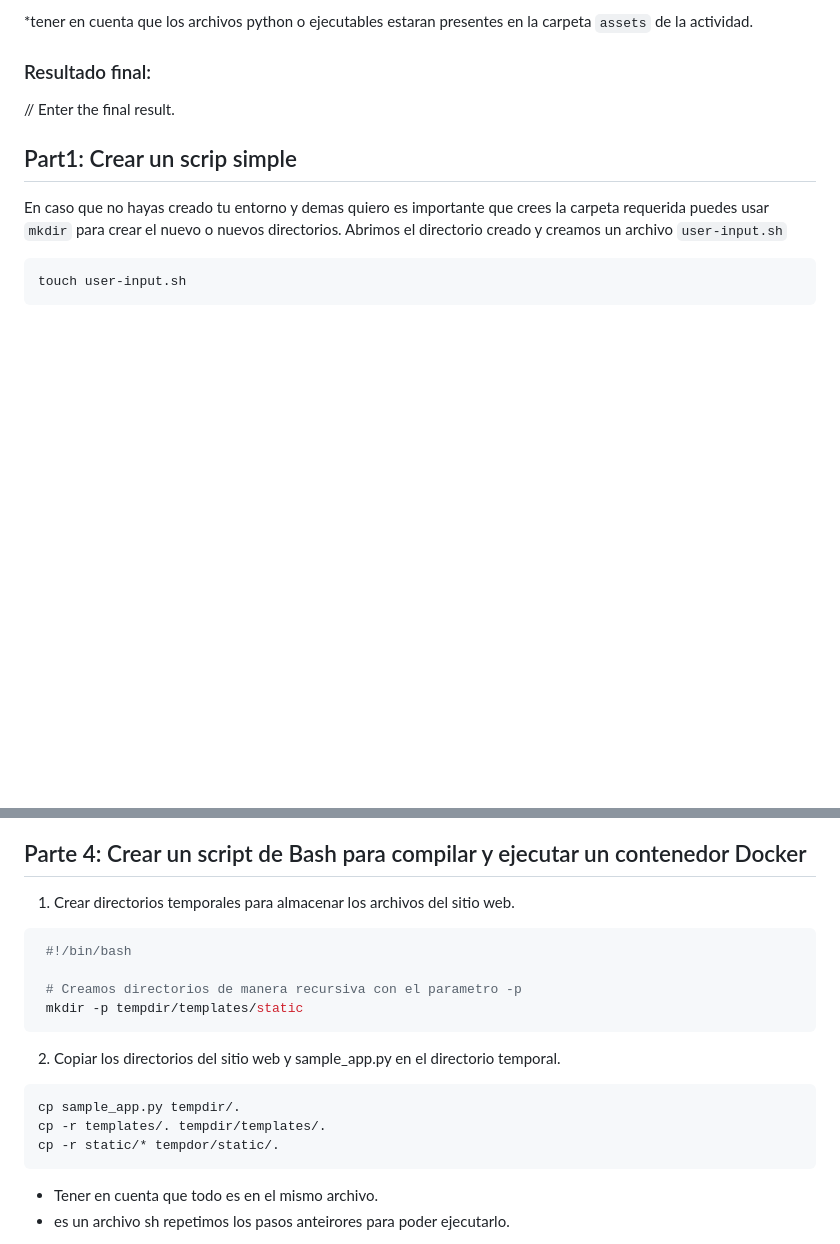
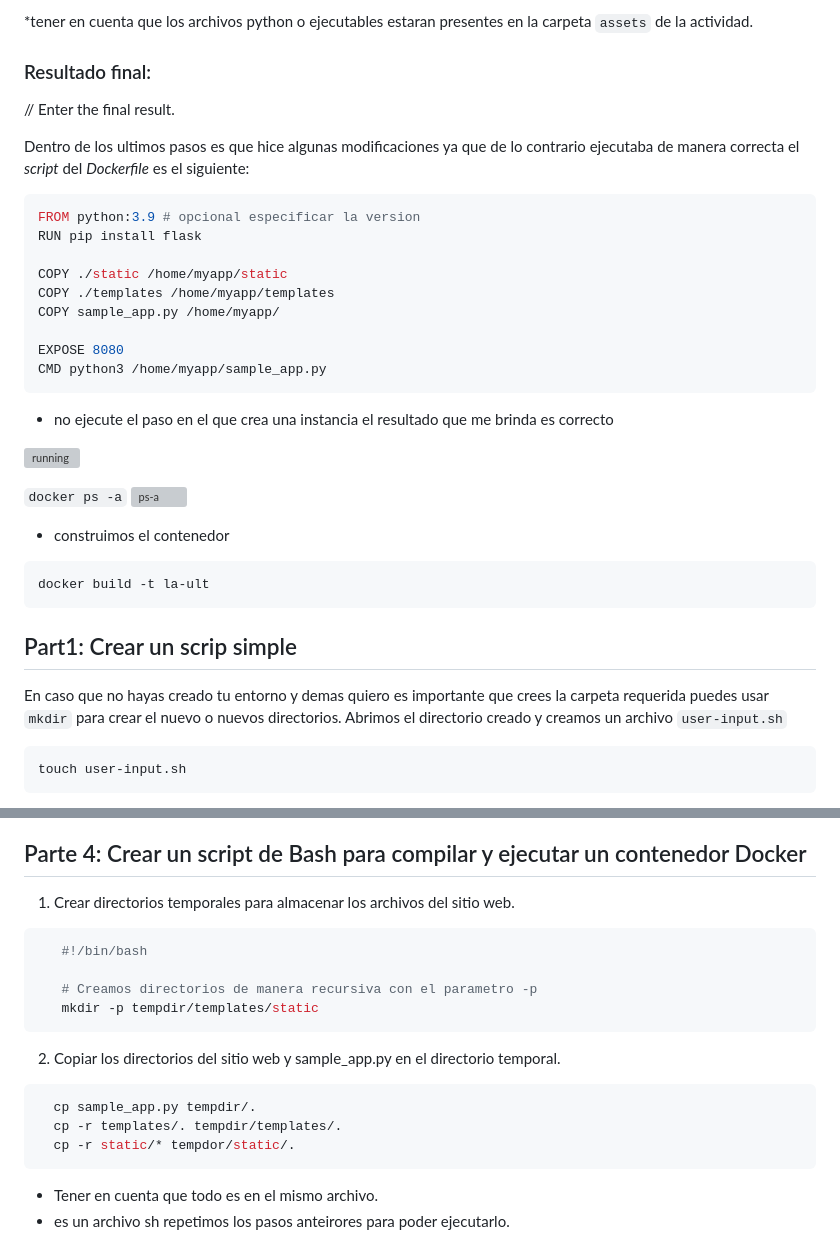
Before and after one commit to seia100/C8286, a Markdown page: sol-eva/eva3/README.md, 2 parts joined by grey strips. GitHub-like rendering; blank space fills up the shorter version; grey boxes are pictures that could not be loaded.

````diff
--- a/sol-eva/eva3/README.md
+++ b/sol-eva/eva3/README.md
@@ -14,6 +14,34 @@ Parte 5: Construir, ejecutar y verificar el contenedor Docker
 
 ### Resultado final:
 // Enter the final result.
+
+Dentro de los ultimos pasos es que hice algunas modificaciones ya que de lo contrario ejecutaba de manera correcta
+el _script_ del _Dockerfile_ es el siguiente:
+```Dockerfile
+FROM python:3.9 # opcional especificar la version
+RUN pip install flask
+
+COPY ./static /home/myapp/static
+COPY ./templates /home/myapp/templates
+COPY sample_app.py /home/myapp/
+
+EXPOSE 8080
+CMD python3 /home/myapp/sample_app.py
+```
+* no ejecute el paso en el que crea una instancia
+el resultado que me brinda es correcto
+
+![running](https://github.com/seia100/C8286/blob/main/sol-eva/eva3/running.png)
+
+`docker ps -a`
+![ps-a](https://github.com/seia100/C8286/blob/main/sol-eva/eva3/ps-a.png)
+
+
+* construimos el contenedor
+```bash
+docker build -t la-ult
+```
+
 
 ## Part1: Crear un scrip simple
 En caso que no hayas creado tu entorno y demas quiero es importante que crees la carpeta requerida puedes usar `mkdir` para crear el nuevo o nuevos directorios. Abrimos el directorio creado y creamos un archivo `user-input.sh`
@@ -187,21 +215,24 @@ He hecho muchas consultas, considero que es la carga que le damos al servidor. P
 
 ## Parte 4: Crear un script de Bash para compilar y ejecutar un contenedor Docker
 1. Crear directorios temporales para almacenar los archivos del sitio web.
-  ```bash
+
+```bash
    #!/bin/bash
 
    # Creamos directorios de manera recursiva con el parametro -p
    mkdir -p tempdir/templates/static
-  ```
+```
 
 
 
 2. Copiar los  directorios del sitio web y sample_app.py en el directorio temporal.
-  ```
+
+```bash
   cp sample_app.py tempdir/.
   cp -r templates/. tempdir/templates/.
   cp -r static/* tempdor/static/.
-  ```
+```
+
 * Tener en cuenta que todo es en el mismo archivo.
 * es un archivo sh repetimos los pasos anteirores para poder ejecutarlo.
 
````
Also changed, not shown: other parts of sol-eva/eva3/README.md (+72 -2 lines).
